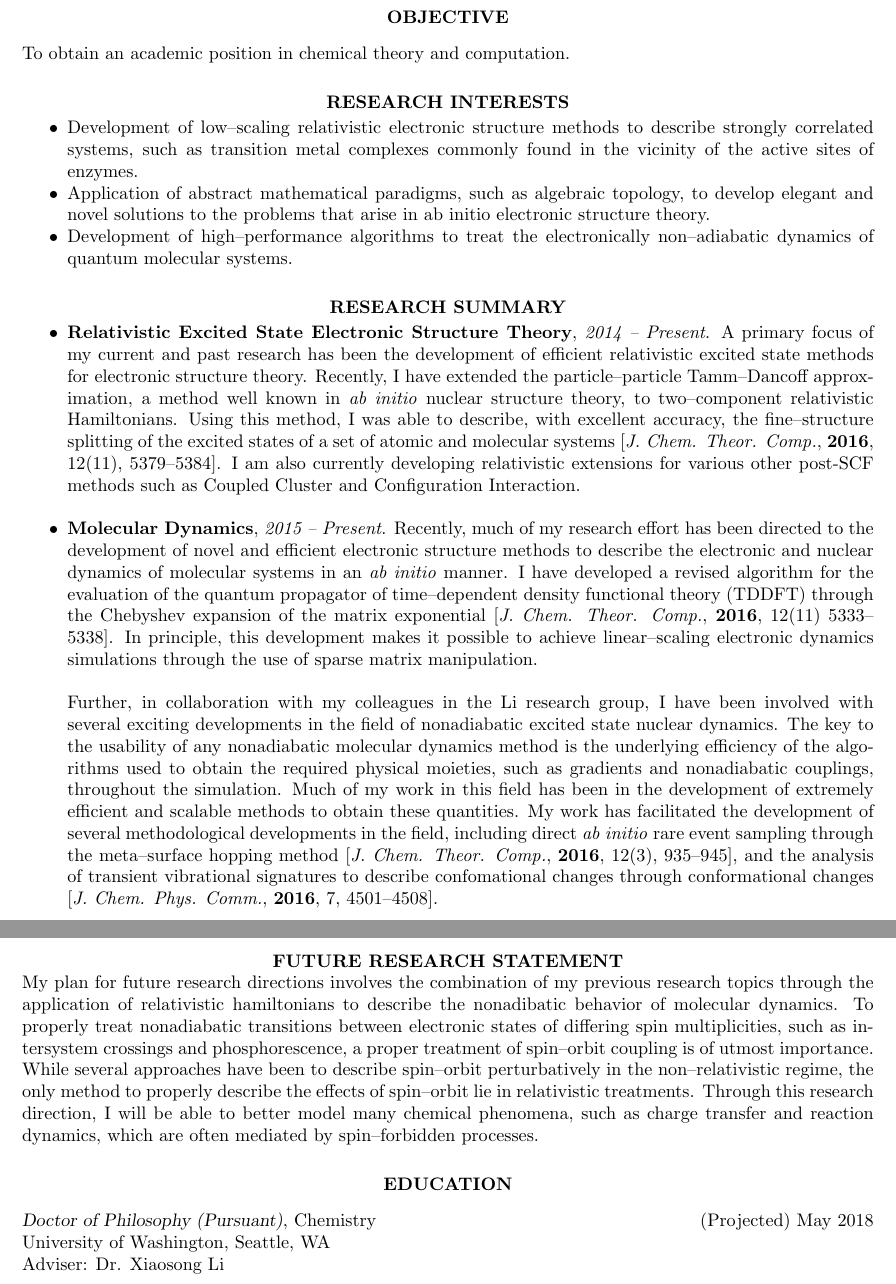
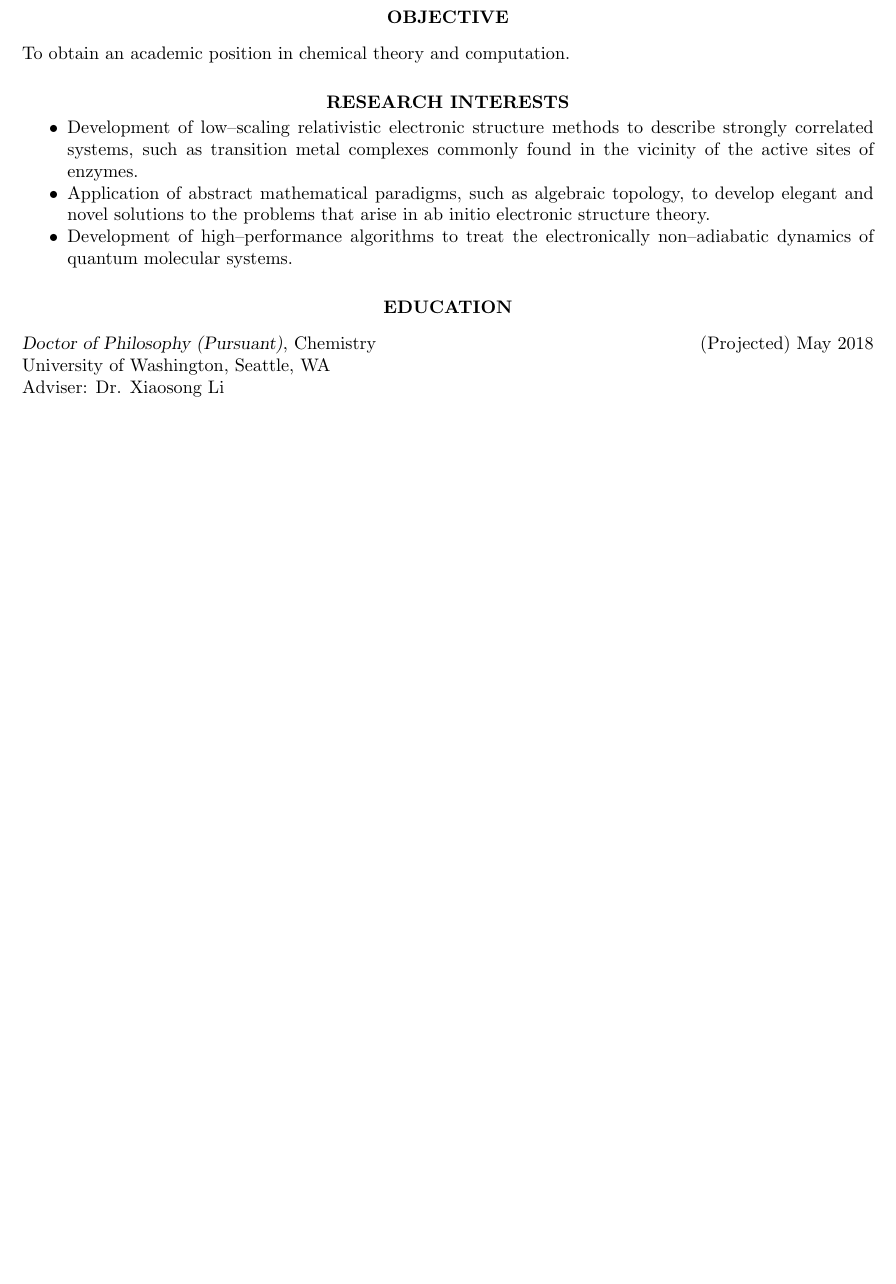
Before and after one commit to wavefunction91/CV, a LaTeX CV (CV.tex): two parts of pages 1 and 2 of 4 before the commit and part of page 1 of 4 after it, the two joined at a grey line, cut so that both start at the same text, the shorter picture padded with empty space. Compiled offline with pdfLaTeX.

Commit message:
Commented out research summary

```diff
--- a/CV.tex
+++ b/CV.tex
@@ -90,46 +90,46 @@ To obtain an academic position in chemical theory and computation.
   dynamics of quantum molecular systems.
 \end{itemize}
 
-\section{\centerline{RESEARCH SUMMARY}}
-\begin{itemize} \itemsep -2pt
-  \item \textbf{Relativistic Excited State Electronic Structure Theory}, \emph{2014 -- Present}.
-  A primary focus of my current and past research has been the development of efficient relativistic
-  excited state methods for electronic structure theory. Recently, I have extended the
-  particle--particle Tamm--Dancoff approximation, a method well known in \emph{ab initio}
-  nuclear structure theory, to two--component relativistic Hamiltonians. Using this method,
-  I was able to describe, with excellent accuracy, the fine--structure splitting of the excited
-  states of a set of atomic and molecular systems [\emph{J. Chem. Theor. Comp.}, \textbf{2016}, 12(11), 5379--5384].
-  I am also currently developing relativistic extensions for various other post-SCF methods such as
-  Coupled Cluster and Configuration Interaction.\\
-
-  \item \textbf{Molecular Dynamics}, \emph{2015 -- Present}. Recently, much of my research effort
-  has been directed to the development of novel and efficient electronic structure methods to describe
-  the electronic and nuclear dynamics of molecular systems in an \emph{ab initio} manner. I have developed
-  a revised algorithm for the evaluation of the quantum propagator of time--dependent density functional
-  theory (TDDFT) through the Chebyshev expansion of the matrix exponential [\emph{J. Chem. Theor. Comp.}, \textbf{2016}, 12(11) 5333--5338].
-  In principle, this development makes it possible to achieve linear--scaling electronic dynamics simulations
-  through the use of sparse matrix manipulation.\\
-  \\
-  Further, in collaboration with my colleagues in the Li research group, I have been involved with several
-  exciting developments in the field of nonadiabatic excited state nuclear dynamics. The key to the usability
-  of any nonadiabatic molecular dynamics method is the underlying efficiency of the algorithms used to obtain
-  the required physical moieties, such as gradients and nonadiabatic couplings, throughout the simulation.
-  Much of my work in this field has been in the development of extremely efficient and scalable methods to
-  obtain these quantities. My work has facilitated the development of several methodological developments in the
-  field, including direct \emph{ab initio} rare event sampling through the meta--surface hopping method
-  [\emph{J. Chem. Theor. Comp.}, \textbf{2016}, 12(3), 935--945], and the analysis of transient vibrational signatures
-  to describe confomational changes through conformational changes
-  [\emph{J. Chem. Phys. Comm.}, \textbf{2016}, 7, 4501--4508].
-\end{itemize}
-
-\section{\centerline{FUTURE RESEARCH STATEMENT}}
-  My plan for future research directions involves the combination of my previous research topics through
-  the application of relativistic hamiltonians to describe the nonadibatic behavior of molecular dynamics. To properly
-  treat nonadiabatic transitions between electronic states of differing spin multiplicities, such as intersystem crossings
-  and phosphorescence, a proper treatment of spin--orbit coupling is of utmost importance. While several approaches have
-  been to describe spin--orbit perturbatively in the non--relativistic regime, the only method to properly describe
-  the effects of spin--orbit lie in relativistic treatments. Through this research direction, I will be able to better model
-  many chemical phenomena, such as charge transfer and reaction dynamics, which are often mediated by spin--forbidden processes.
+%\section{\centerline{RESEARCH SUMMARY}}
+%\begin{itemize} \itemsep -2pt
+%  \item \textbf{Relativistic Excited State Electronic Structure Theory}, \emph{2014 -- Present}.
+%  A primary focus of my current and past research has been the development of efficient relativistic
+%  excited state methods for electronic structure theory. Recently, I have extended the
+%  particle--particle Tamm--Dancoff approximation, a method well known in \emph{ab initio}
+%  nuclear structure theory, to two--component relativistic Hamiltonians. Using this method,
+%  I was able to describe, with excellent accuracy, the fine--structure splitting of the excited
+%  states of a set of atomic and molecular systems [\emph{J. Chem. Theor. Comp.}, \textbf{2016}, 12(11), 5379--5384].
+%  I am also currently developing relativistic extensions for various other post-SCF methods such as
+%  Coupled Cluster and Configuration Interaction.\\
+%
+%  \item \textbf{Molecular Dynamics}, \emph{2015 -- Present}. Recently, much of my research effort
+%  has been directed to the development of novel and efficient electronic structure methods to describe
+%  the electronic and nuclear dynamics of molecular systems in an \emph{ab initio} manner. I have developed
+%  a revised algorithm for the evaluation of the quantum propagator of time--dependent density functional
+%  theory (TDDFT) through the Chebyshev expansion of the matrix exponential [\emph{J. Chem. Theor. Comp.}, \textbf{2016}, 12(11) 5333--5338].
+%  In principle, this development makes it possible to achieve linear--scaling electronic dynamics simulations
+%  through the use of sparse matrix manipulation.\\
+%  \\
+%  Further, in collaboration with my colleagues in the Li research group, I have been involved with several
+%  exciting developments in the field of nonadiabatic excited state nuclear dynamics. The key to the usability
+%  of any nonadiabatic molecular dynamics method is the underlying efficiency of the algorithms used to obtain
+%  the required physical moieties, such as gradients and nonadiabatic couplings, throughout the simulation.
+%  Much of my work in this field has been in the development of extremely efficient and scalable methods to
+%  obtain these quantities. My work has facilitated the development of several methodological developments in the
+%  field, including direct \emph{ab initio} rare event sampling through the meta--surface hopping method
+%  [\emph{J. Chem. Theor. Comp.}, \textbf{2016}, 12(3), 935--945], and the analysis of transient vibrational signatures
+%  to describe confomational changes through conformational changes
+%  [\emph{J. Chem. Phys. Comm.}, \textbf{2016}, 7, 4501--4508].
+%\end{itemize}
+%
+%\section{\centerline{FUTURE RESEARCH STATEMENT}}
+%  My plan for future research directions involves the combination of my previous research topics through
+%  the application of relativistic hamiltonians to describe the nonadibatic behavior of molecular dynamics. To properly
+%  treat nonadiabatic transitions between electronic states of differing spin multiplicities, such as intersystem crossings
+%  and phosphorescence, a proper treatment of spin--orbit coupling is of utmost importance. While several approaches have
+%  been to describe spin--orbit perturbatively in the non--relativistic regime, the only method to properly describe
+%  the effects of spin--orbit lie in relativistic treatments. Through this research direction, I will be able to better model
+%  many chemical phenomena, such as charge transfer and reaction dynamics, which are often mediated by spin--forbidden processes.
 
 %----------------------------------------------------------------------------------------
 %	EDUCATION SECTION
```
